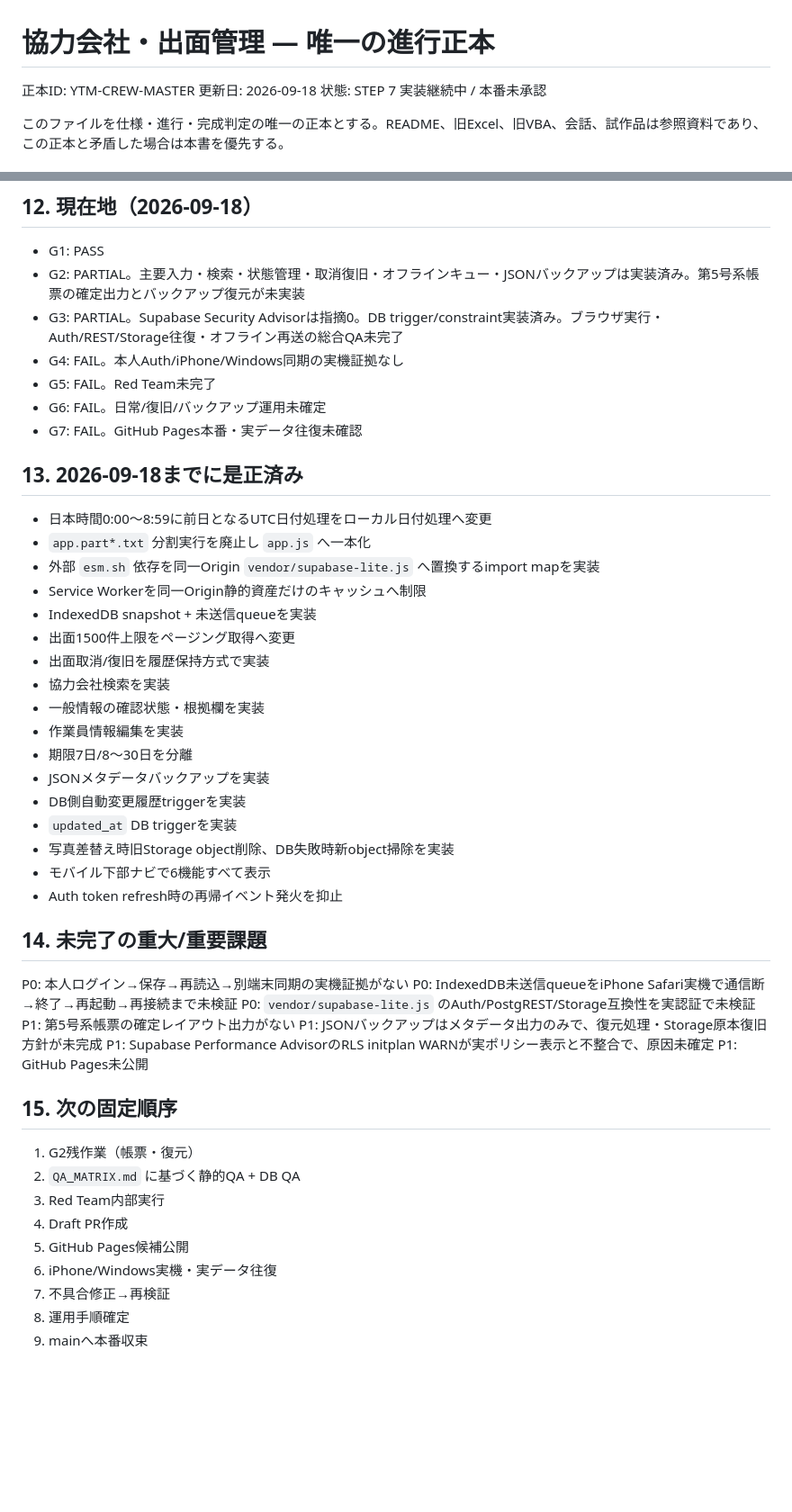
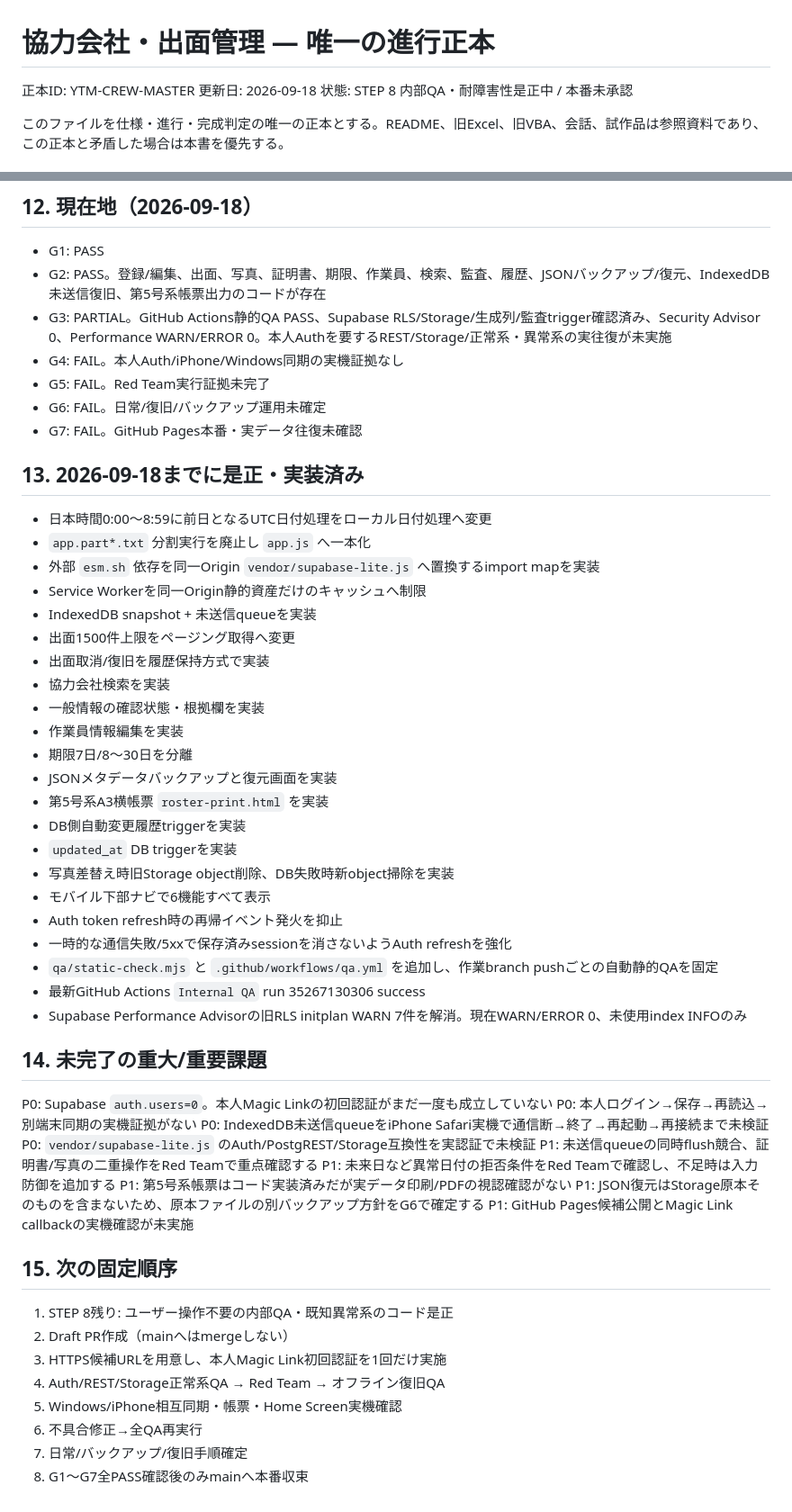
Before and after one commit to jzjy88kdfn-hash/ytm-crew-ledger, a Markdown page: PROJECT_MASTER.md, 2 parts joined by grey strips. Shown at 90% size. Drawn GitHub-style; blank space fills up the shorter version.

Commit message:
docs: advance canonical state to internal QA

```diff
--- a/PROJECT_MASTER.md
+++ b/PROJECT_MASTER.md
@@ -2,7 +2,7 @@
 
 正本ID: YTM-CREW-MASTER
 更新日: 2026-09-18
-状態: STEP 7 実装継続中 / 本番未承認
+状態: STEP 8 内部QA・耐障害性是正中 / 本番未承認
 
 このファイルを仕様・進行・完成判定の唯一の正本とする。README、旧Excel、旧VBA、会話、試作品は参照資料であり、この正本と矛盾した場合は本書を優先する。
 
@@ -110,14 +110,14 @@ G7 本番: GitHub Pages本番URL、Home Screen、キャッシュ更新、実デ
 
 ## 12. 現在地（2026-09-18）
 - G1: PASS
-- G2: PARTIAL。主要入力・検索・状態管理・取消復旧・オフラインキュー・JSONバックアップは実装済み。第5号系帳票の確定出力とバックアップ復元が未実装
-- G3: PARTIAL。Supabase Security Advisorは指摘0。DB trigger/constraint実装済み。ブラウザ実行・Auth/REST/Storage往復・オフライン再送の総合QA未完了
+- G2: PASS。登録/編集、出面、写真、証明書、期限、作業員、検索、監査、履歴、JSONバックアップ/復元、IndexedDB未送信復旧、第5号系帳票出力のコードが存在
+- G3: PARTIAL。GitHub Actions静的QA PASS、Supabase RLS/Storage/生成列/監査trigger確認済み、Security Advisor 0、Performance WARN/ERROR 0。本人Authを要するREST/Storage/正常系・異常系の実往復が未実施
 - G4: FAIL。本人Auth/iPhone/Windows同期の実機証拠なし
-- G5: FAIL。Red Team未完了
+- G5: FAIL。Red Team実行証拠未完了
 - G6: FAIL。日常/復旧/バックアップ運用未確定
 - G7: FAIL。GitHub Pages本番・実データ往復未確認
 
-## 13. 2026-09-18までに是正済み
+## 13. 2026-09-18までに是正・実装済み
 - 日本時間0:00〜8:59に前日となるUTC日付処理をローカル日付処理へ変更
 - `app.part*.txt` 分割実行を廃止し `app.js` へ一本化
 - 外部 `esm.sh` 依存を同一Origin `vendor/supabase-lite.js` へ置換するimport mapを実装
@@ -129,29 +129,35 @@ G7 本番: GitHub Pages本番URL、Home Screen、キャッシュ更新、実デ
 - 一般情報の確認状態・根拠欄を実装
 - 作業員情報編集を実装
 - 期限7日/8〜30日を分離
-- JSONメタデータバックアップを実装
+- JSONメタデータバックアップと復元画面を実装
+- 第5号系A3横帳票 `roster-print.html` を実装
 - DB側自動変更履歴triggerを実装
 - `updated_at` DB triggerを実装
 - 写真差替え時旧Storage object削除、DB失敗時新object掃除を実装
 - モバイル下部ナビで6機能すべて表示
 - Auth token refresh時の再帰イベント発火を抑止
+- 一時的な通信失敗/5xxで保存済みsessionを消さないようAuth refreshを強化
+- `qa/static-check.mjs` と `.github/workflows/qa.yml` を追加し、作業branch pushごとの自動静的QAを固定
+- 最新GitHub Actions `Internal QA` run 35267130306 success
+- Supabase Performance Advisorの旧RLS initplan WARN 7件を解消。現在WARN/ERROR 0、未使用index INFOのみ
 
 ## 14. 未完了の重大/重要課題
+P0: Supabase `auth.users=0`。本人Magic Linkの初回認証がまだ一度も成立していない
 P0: 本人ログイン→保存→再読込→別端末同期の実機証拠がない
 P0: IndexedDB未送信queueをiPhone Safari実機で通信断→終了→再起動→再接続まで未検証
 P0: `vendor/supabase-lite.js` のAuth/PostgREST/Storage互換性を実認証で未検証
-P1: 第5号系帳票の確定レイアウト出力がない
-P1: JSONバックアップはメタデータ出力のみで、復元処理・Storage原本復旧方針が未完成
-P1: Supabase Performance AdvisorのRLS initplan WARNが実ポリシー表示と不整合で、原因未確定
-P1: GitHub Pages未公開
+P1: 未送信queueの同時flush競合、証明書/写真の二重操作をRed Teamで重点確認する
+P1: 未来日など異常日付の拒否条件をRed Teamで確認し、不足時は入力防御を追加する
+P1: 第5号系帳票はコード実装済みだが実データ印刷/PDFの視認確認がない
+P1: JSON復元はStorage原本そのものを含まないため、原本ファイルの別バックアップ方針をG6で確定する
+P1: GitHub Pages候補公開とMagic Link callbackの実機確認が未実施
 
 ## 15. 次の固定順序
-1. G2残作業（帳票・復元）
-2. `QA_MATRIX.md` に基づく静的QA + DB QA
-3. Red Team内部実行
-4. Draft PR作成
-5. GitHub Pages候補公開
-6. iPhone/Windows実機・実データ往復
-7. 不具合修正→再検証
-8. 運用手順確定
-9. mainへ本番収束
+1. STEP 8残り: ユーザー操作不要の内部QA・既知異常系のコード是正
+2. Draft PR作成（mainへはmergeしない）
+3. HTTPS候補URLを用意し、本人Magic Link初回認証を1回だけ実施
+4. Auth/REST/Storage正常系QA → Red Team → オフライン復旧QA
+5. Windows/iPhone相互同期・帳票・Home Screen実機確認
+6. 不具合修正→全QA再実行
+7. 日常/バックアップ/復旧手順確定
+8. G1〜G7全PASS確認後のみmainへ本番収束
```
